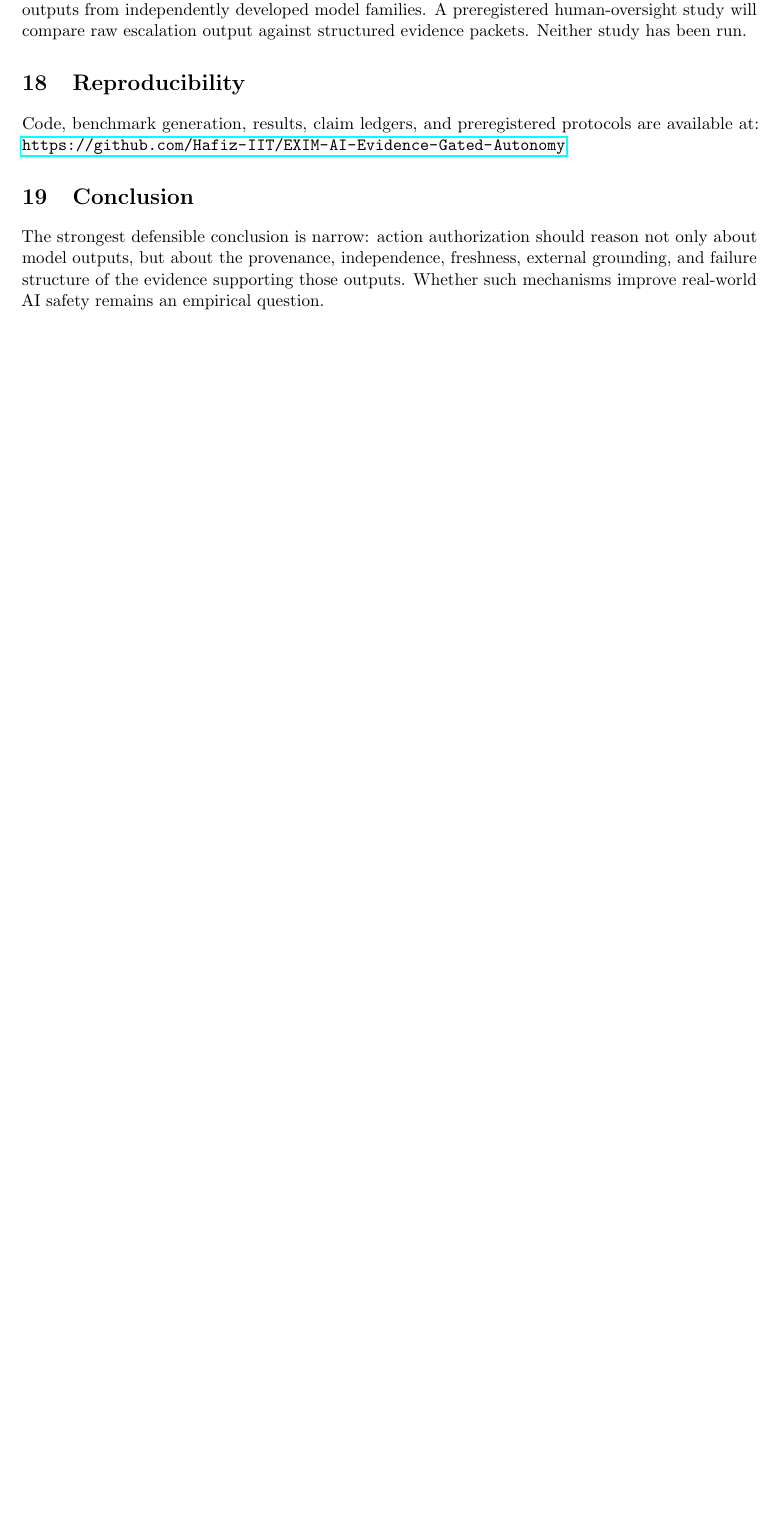
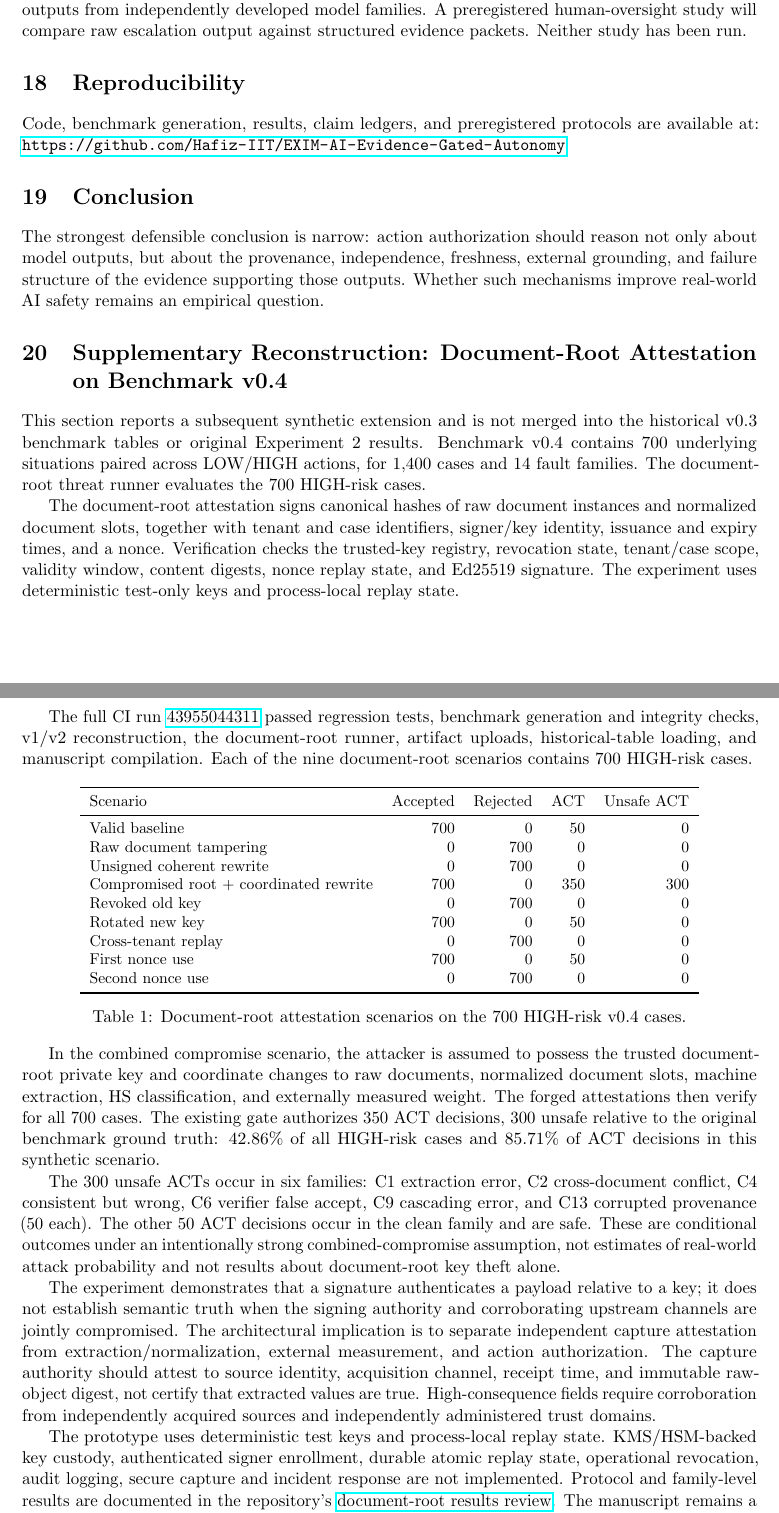
Before and after one commit to Hafiz-IIT/EXIM-AI-Evidence-Gated-Autonomy, a LaTeX paper (paper/main.tex): part of page 5 of 6 before the commit and two parts of pages 5 and 6 of 7 after it, the two joined at a grey line, cut so that both start at the same text, the shorter picture padded with empty space. Compiled offline with pdfLaTeX.

Commit message:
Add supplementary document-root compromise findings to LaTeX manuscript

```diff
--- a/paper/main.tex
+++ b/paper/main.tex
@@ -113,6 +113,44 @@ Code, benchmark generation, results, claim ledgers, and preregistered protocols
 \section{Conclusion}
 The strongest defensible conclusion is narrow: action authorization should reason not only about model outputs, but about the provenance, independence, freshness, external grounding, and failure structure of the evidence supporting those outputs. Whether such mechanisms improve real-world AI safety remains an empirical question.
 
+
+\section{Supplementary Reconstruction: Document-Root Attestation on Benchmark v0.4}
+
+This section reports a subsequent synthetic extension and is not merged into the historical v0.3 benchmark tables or original Experiment 2 results. Benchmark v0.4 contains 700 underlying situations paired across LOW/HIGH actions, for 1,400 cases and 14 fault families. The document-root threat runner evaluates the 700 HIGH-risk cases.
+
+The document-root attestation signs canonical hashes of raw document instances and normalized document slots, together with tenant and case identifiers, signer/key identity, issuance and expiry times, and a nonce. Verification checks the trusted-key registry, revocation state, tenant/case scope, validity window, content digests, nonce replay state, and Ed25519 signature. The experiment uses deterministic test-only keys and process-local replay state.
+
+The full CI run \href{https://github.com/Hafiz-IIT/EXIM-AI-Evidence-Gated-Autonomy/actions/runs/43955044311}{43955044311} passed regression tests, benchmark generation and integrity checks, v1/v2 reconstruction, the document-root runner, artifact uploads, historical-table loading, and manuscript compilation. Each of the nine document-root scenarios contains 700 HIGH-risk cases.
+
+\begin{table}[ht]
+\centering
+\small
+\begin{tabular}{lrrrr}
+\toprule
+Scenario & Accepted & Rejected & ACT & Unsafe ACT\\
+\midrule
+Valid baseline & 700 & 0 & 50 & 0\\
+Raw document tampering & 0 & 700 & 0 & 0\\
+Unsigned coherent rewrite & 0 & 700 & 0 & 0\\
+Compromised root + coordinated rewrite & 700 & 0 & 350 & 300\\
+Revoked old key & 0 & 700 & 0 & 0\\
+Rotated new key & 700 & 0 & 50 & 0\\
+Cross-tenant replay & 0 & 700 & 0 & 0\\
+First nonce use & 700 & 0 & 50 & 0\\
+Second nonce use & 0 & 700 & 0 & 0\\
+\bottomrule
+\end{tabular}
+\caption{Document-root attestation scenarios on the 700 HIGH-risk v0.4 cases.}
+\end{table}
+
+In the combined compromise scenario, the attacker is assumed to possess the trusted document-root private key and coordinate changes to raw documents, normalized document slots, machine extraction, HS classification, and externally measured weight. The forged attestations then verify for all 700 cases. The existing gate authorizes 350 ACT decisions, 300 unsafe relative to the original benchmark ground truth: 42.86\% of all HIGH-risk cases and 85.71\% of ACT decisions in this synthetic scenario.
+
+The 300 unsafe ACTs occur in six families: C1 extraction error, C2 cross-document conflict, C4 consistent but wrong, C6 verifier false accept, C9 cascading error, and C13 corrupted provenance (50 each). The other 50 ACT decisions occur in the clean family and are safe. These are conditional outcomes under an intentionally strong combined-compromise assumption, not estimates of real-world attack probability and not results about document-root key theft alone.
+
+The experiment demonstrates that a signature authenticates a payload relative to a key; it does not establish semantic truth when the signing authority and corroborating upstream channels are jointly compromised. The architectural implication is to separate independent capture attestation from extraction/normalization, external measurement, and action authorization. The capture authority should attest to source identity, acquisition channel, receipt time, and immutable raw-object digest, not certify that extracted values are true. High-consequence fields require corroboration from independently acquired sources and independently administered trust domains.
+
+The prototype uses deterministic test keys and process-local replay state. KMS/HSM-backed key custody, authenticated signer enrollment, durable atomic replay state, operational revocation, audit logging, secure capture and incident response are not implemented. Protocol and family-level results are documented in the repository's \href{https://github.com/Hafiz-IIT/EXIM-AI-Evidence-Gated-Autonomy/blob/main/experiments/document_root_attestation/RESULTS_REVIEW.md}{document-root results review}. The manuscript remains a synthetic research artifact and is not ready for arXiv submission.
+
 \bibliographystyle{plain}
 \bibliography{references}
 \end{document}
```
